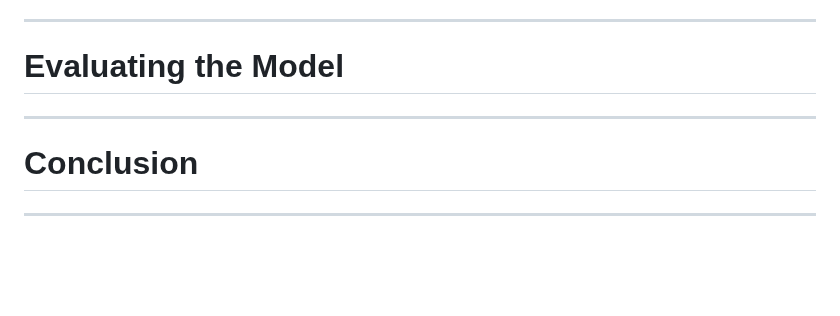
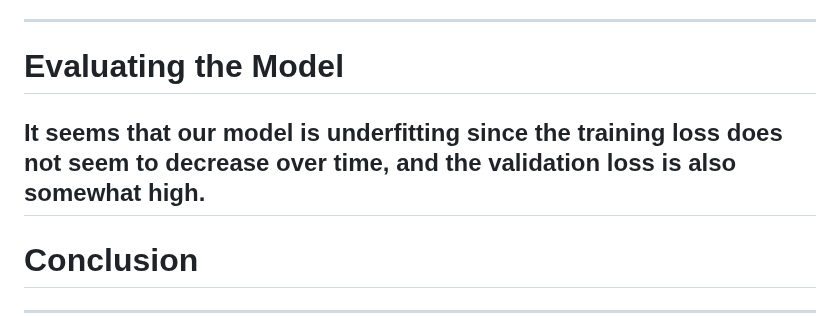
Before and after one commit to s-fereidooni/CSE151A_matchmaker, a Markdown page: README.md, the part around the change. Rendered like a GitHub page; blank space fills up the shorter version.

```diff
--- a/README.md
+++ b/README.md
@@ -47,7 +47,7 @@ For our first model, we used a simple neural network to predict matches based on
 
 ---
 # Evaluating the Model
-
+It seems that our model is underfitting since the training loss does not seem to decrease over time, and the validation loss is also somewhat high.
 ---
 # Conclusion
 
```
